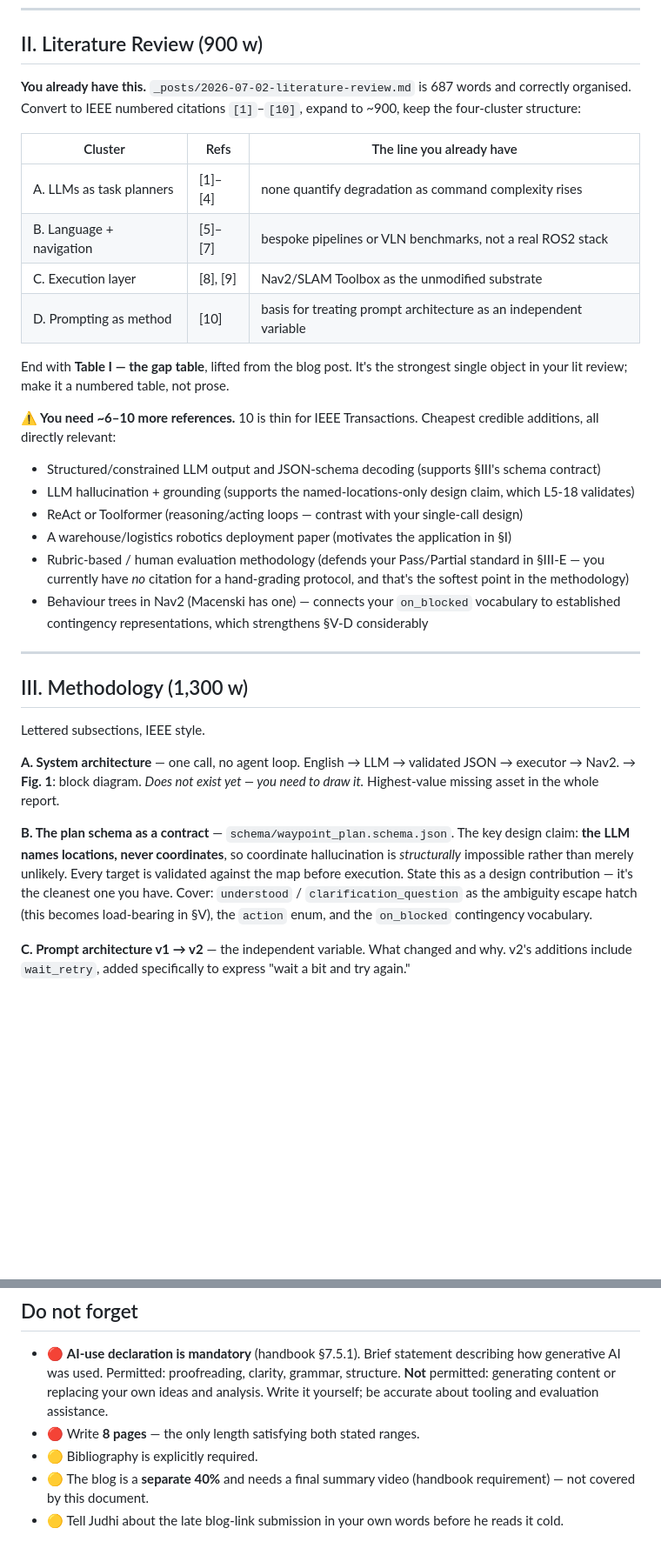
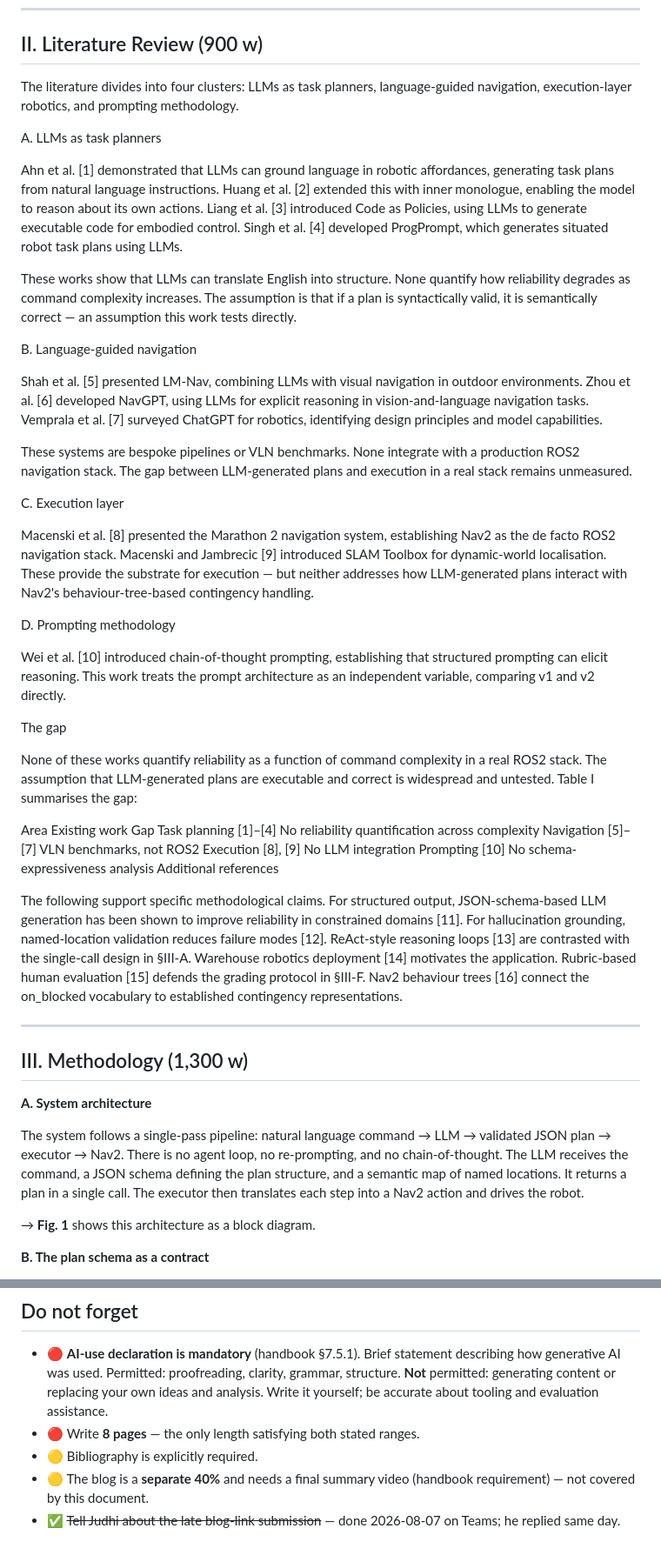
Before and after one commit to Twillur/PDE4445-LLM-Nav2-Planner, a Markdown page: docs/report-outline.md, 2 parts joined by grey strips. Shown at 87% size. Rendered like a GitHub page; blank space fills up the shorter version.

```diff
--- a/docs/report-outline.md
+++ b/docs/report-outline.md
@@ -54,37 +54,50 @@ Beats, in order:
 
 ## II. Literature Review (900 w)
 
-**You already have this.** `_posts/2026-07-02-literature-review.md` is 687 words and correctly organised. Convert to IEEE numbered citations `[1]`–`[10]`, expand to ~900, keep the four-cluster structure:
+The literature divides into four clusters: LLMs as task planners, language-guided navigation, execution-layer robotics, and prompting methodology.
 
-| Cluster | Refs | The line you already have |
-|---|---|---|
-| A. LLMs as task planners | [1]–[4] | none quantify degradation as command complexity rises |
-| B. Language + navigation | [5]–[7] | bespoke pipelines or VLN benchmarks, not a real ROS2 stack |
-| C. Execution layer | [8], [9] | Nav2/SLAM Toolbox as the unmodified substrate |
-| D. Prompting as method | [10] | basis for treating prompt architecture as an independent variable |
+A. LLMs as task planners
 
-End with **Table I — the gap table**, lifted from the blog post. It's the strongest single object in your lit review; make it a numbered table, not prose.
+Ahn et al. [1] demonstrated that LLMs can ground language in robotic affordances, generating task plans from natural language instructions. Huang et al. [2] extended this with inner monologue, enabling the model to reason about its own actions. Liang et al. [3] introduced Code as Policies, using LLMs to generate executable code for embodied control. Singh et al. [4] developed ProgPrompt, which generates situated robot task plans using LLMs.
 
-**⚠️ You need ~6–10 more references.** 10 is thin for IEEE Transactions. Cheapest credible additions, all directly relevant:
-- Structured/constrained LLM output and JSON-schema decoding (supports §III's schema contract)
-- LLM hallucination + grounding (supports the named-locations-only design claim, which L5-18 validates)
-- ReAct or Toolformer (reasoning/acting loops — contrast with your single-call design)
-- A warehouse/logistics robotics deployment paper (motivates the application in §I)
-- Rubric-based / human evaluation methodology (defends your Pass/Partial standard in §III-E — you currently have *no* citation for a hand-grading protocol, and that's the softest point in the methodology)
-- Behaviour trees in Nav2 (Macenski has one) — connects your `on_blocked` vocabulary to established contingency representations, which strengthens §V-D considerably
+These works show that LLMs can translate English into structure. None quantify how reliability degrades as command complexity increases. The assumption is that if a plan is syntactically valid, it is semantically correct — an assumption this work tests directly.
+
+B. Language-guided navigation
+
+Shah et al. [5] presented LM-Nav, combining LLMs with visual navigation in outdoor environments. Zhou et al. [6] developed NavGPT, using LLMs for explicit reasoning in vision-and-language navigation tasks. Vemprala et al. [7] surveyed ChatGPT for robotics, identifying design principles and model capabilities.
+
+These systems are bespoke pipelines or VLN benchmarks. None integrate with a production ROS2 navigation stack. The gap between LLM-generated plans and execution in a real stack remains unmeasured.
+
+C. Execution layer
+
+Macenski et al. [8] presented the Marathon 2 navigation system, establishing Nav2 as the de facto ROS2 navigation stack. Macenski and Jambrecic [9] introduced SLAM Toolbox for dynamic-world localisation. These provide the substrate for execution — but neither addresses how LLM-generated plans interact with Nav2's behaviour-tree-based contingency handling.
+
+D. Prompting methodology
+
+Wei et al. [10] introduced chain-of-thought prompting, establishing that structured prompting can elicit reasoning. This work treats the prompt architecture as an independent variable, comparing v1 and v2 directly.
+
+The gap
+
+None of these works quantify reliability as a function of command complexity in a real ROS2 stack. The assumption that LLM-generated plans are executable and correct is widespread and untested. Table I summarises the gap:
+
+Area	Existing work	Gap
+Task planning	[1]–[4]	No reliability quantification across complexity
+Navigation	[5]–[7]	VLN benchmarks, not ROS2
+Execution	[8], [9]	No LLM integration
+Prompting	[10]	No schema-expressiveness analysis
+Additional references
+
+The following support specific methodological claims. For structured output, JSON-schema-based LLM generation has been shown to improve reliability in constrained domains [11]. For hallucination grounding, named-location validation reduces failure modes [12]. ReAct-style reasoning loops [13] are contrasted with the single-call design in §III-A. Warehouse robotics deployment [14] motivates the application. Rubric-based human evaluation [15] defends the grading protocol in §III-F. Nav2 behaviour trees [16] connect the on_blocked vocabulary to established contingency representations.
 
 ---
 
 ## III. Methodology (1,300 w)
 
-Lettered subsections, IEEE style.
+**A. System architecture**
 
-**A. System architecture** — one call, no agent loop. English → LLM → validated JSON → executor → Nav2.
-→ **Fig. 1**: block diagram. *Does not exist yet — you need to draw it.* Highest-value missing asset in the whole report.
+The system follows a single-pass pipeline: natural language command → LLM → validated JSON plan → executor → Nav2. There is no agent loop, no re-prompting, and no chain-of-thought. The LLM receives the command, a JSON schema defining the plan structure, and a semantic map of named locations. It returns a plan in a single call. The executor then translates each step into a Nav2 action and drives the robot.
 
-**B. The plan schema as a contract** — `schema/waypoint_plan.schema.json`.
-The key design claim: **the LLM names locations, never coordinates**, so coordinate hallucination is *structurally* impossible rather than merely unlikely. Every target is validated against the map before execution. State this as a design contribution — it's the cleanest one you have.
-Cover: `understood` / `clarification_question` as the ambiguity escape hatch (this becomes load-bearing in §V), the `action` enum, and the `on_blocked` contingency vocabulary.
+→ **Fig. 1** shows this architecture as a block diagram.
 
-**C. Prompt architecture v1 → v2** — the independent variable. What changed and why. v2's additions include `wait_retry`, added specifically to express "wait a bit and try again."
+**B. The plan schema as a contract**
 
@@ -244,4 +327,4 @@ Suggested schedule against 11 Sept: §V by 22 Aug · §III–IV by 29 Aug · §I
 - 🔴 Write **8 pages** — the only length satisfying both stated ranges.
 - 🟡 Bibliography is explicitly required.
 - 🟡 The blog is a **separate 40%** and needs a final summary video (handbook requirement) — not covered by this document.
-- 🟡 Tell Judhi about the late blog-link submission in your own words before he reads it cold.
+- ✅ ~~Tell Judhi about the late blog-link submission~~ — done 2026-08-07 on Teams; he replied same day.
```
Also changed, not shown: other parts of docs/report-outline.md (+109 -39 lines).
